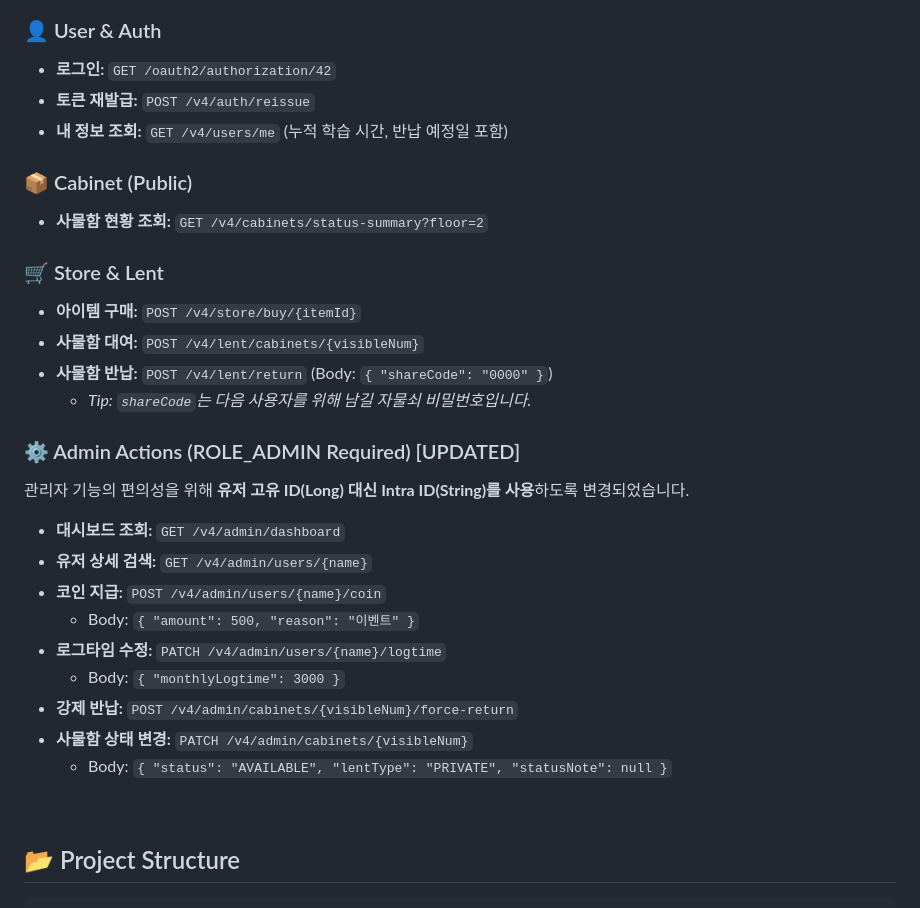
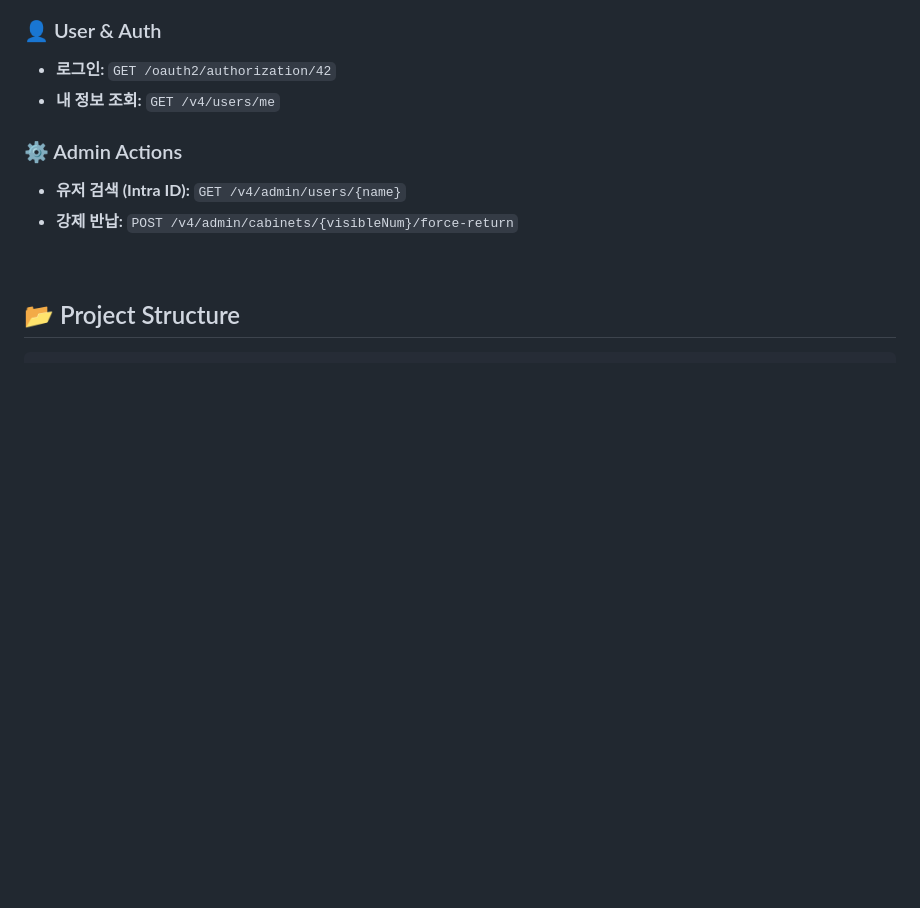
Before and after one commit to farmer0010/ft_transcendence, a Markdown page: backend/README.md, the part around the change printed below. Rendered like a GitHub page; blank space fills up the shorter version.

```diff
--- a/backend/README.md
+++ b/backend/README.md
@@ -112,29 +130,10 @@ docker-compose up -d  # DB, Redis 실행
 ### 👤 User & Auth
 * **로그인:** `GET /oauth2/authorization/42`
-* **토큰 재발급:** `POST /v4/auth/reissue`
-* **내 정보 조회:** `GET /v4/users/me` (누적 학습 시간, 반납 예정일 포함)
+* **내 정보 조회:** `GET /v4/users/me`
 
-### 📦 Cabinet (Public)
-* **사물함 현황 조회:** `GET /v4/cabinets/status-summary?floor=2`
-
-### 🛒 Store & Lent
-* **아이템 구매:** `POST /v4/store/buy/{itemId}`
-* **사물함 대여:** `POST /v4/lent/cabinets/{visibleNum}`
-* **사물함 반납:** `POST /v4/lent/return` (Body: `{ "shareCode": "0000" }`)
-    * *Tip: `shareCode`는 다음 사용자를 위해 남길 자물쇠 비밀번호입니다.*
-
-### ⚙️ Admin Actions (ROLE_ADMIN Required) [UPDATED]
-관리자 기능의 편의성을 위해 **유저 고유 ID(Long) 대신 Intra ID(String)를 사용**하도록 변경되었습니다.
-
-* **대시보드 조회:** `GET /v4/admin/dashboard`
-* **유저 상세 검색:** `GET /v4/admin/users/{name}`
-* **코인 지급:** `POST /v4/admin/users/{name}/coin`
-    * Body: `{ "amount": 500, "reason": "이벤트" }`
-* **로그타임 수정:** `PATCH /v4/admin/users/{name}/logtime`
-    * Body: `{ "monthlyLogtime": 3000 }`
+### ⚙️ Admin Actions
+* **유저 검색 (Intra ID):** `GET /v4/admin/users/{name}`
 * **강제 반납:** `POST /v4/admin/cabinets/{visibleNum}/force-return`
-* **사물함 상태 변경:** `PATCH /v4/admin/cabinets/{visibleNum}`
-    * Body: `{ "status": "AVAILABLE", "lentType": "PRIVATE", "statusNote": null }`
 
 <br>
 
```
Also changed, not shown: other parts of backend/README.md (+78 -60 lines).
